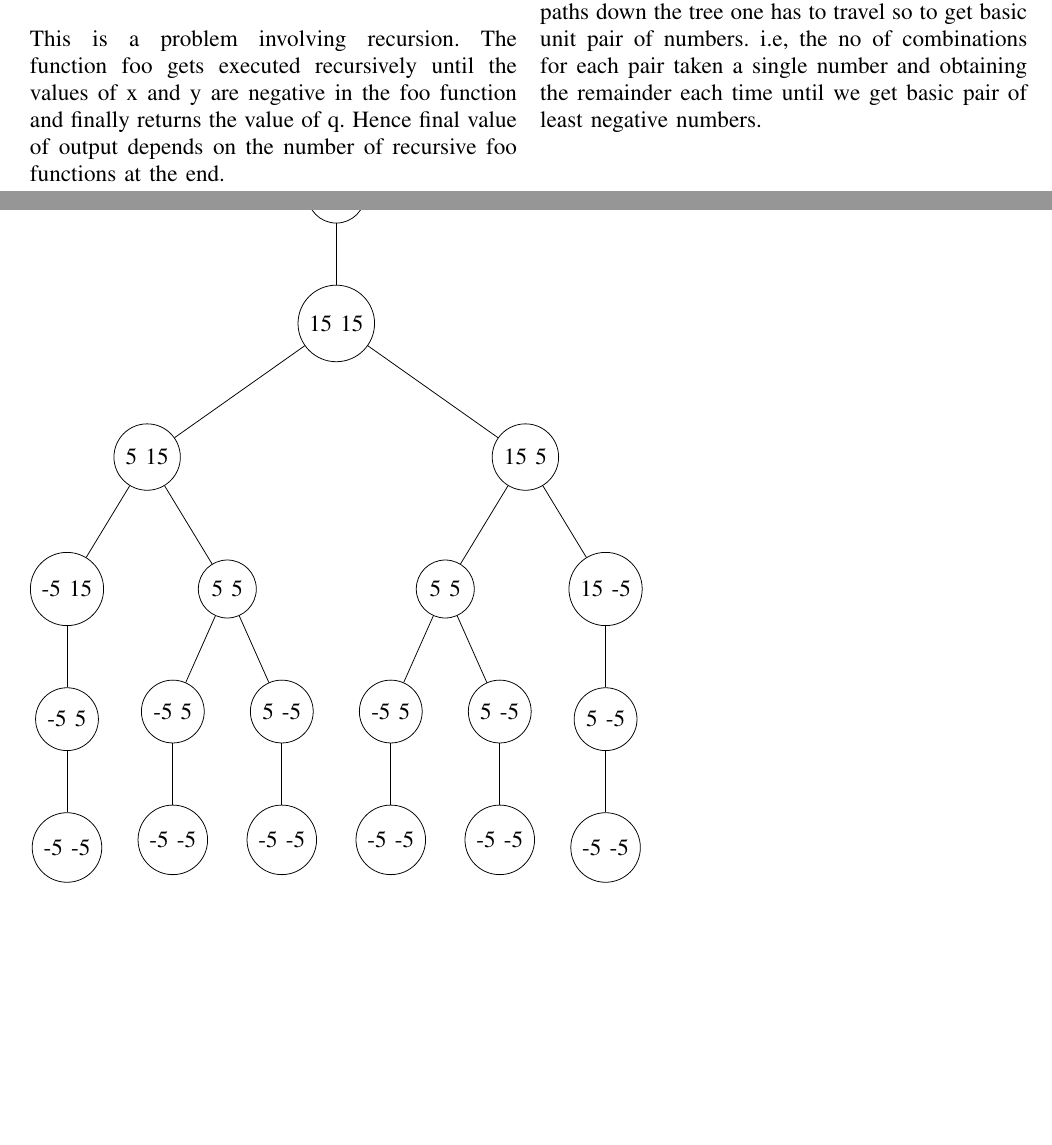
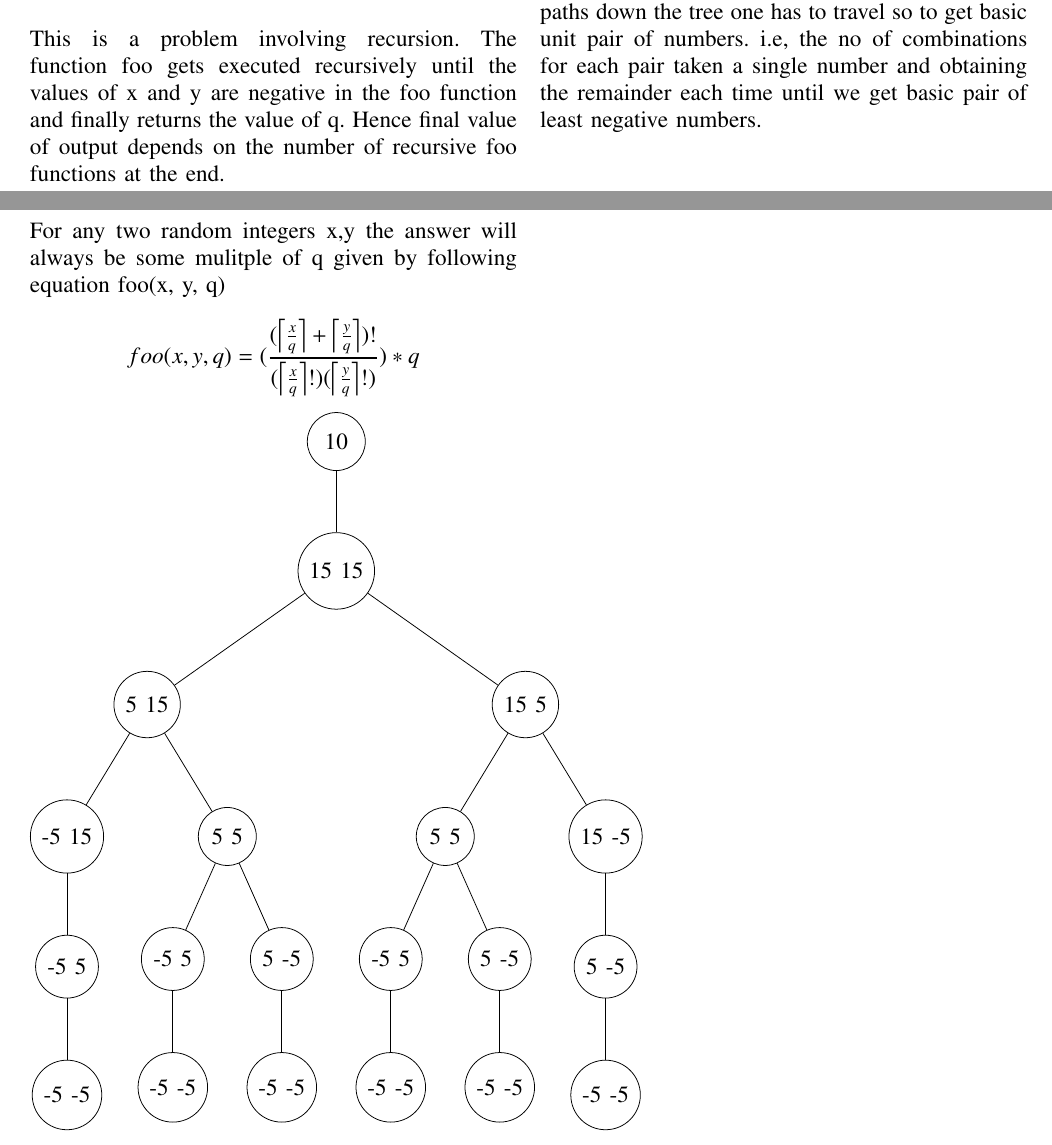
Before and after one commit to harshagv9/C_DataStructures, a LaTeX problem sheet (assignment1.tex): two parts of pages 1 and 2 of 2, joined at a grey line, cut so that both start at the same text, the shorter picture padded with empty space. Compiled offline with pdfLaTeX.

Commit message:
Update assignment1.tex

```diff
--- a/assignment1.tex
+++ b/assignment1.tex
@@ -1,6 +1,7 @@
-
-
 \documentclass[journal,12pt,twocolumn]{IEEEtran}
+\usepackage{mathtools}
+\DeclarePairedDelimiter\ceil{\lceil}{\rceil}
+\DeclarePairedDelimiter\floor{\lfloor}{\rfloor}
 \documentclass[tikz,border=5pt]{standalone}
 \usepackage{forest}
 \usepackage{setspace}
@@ -209,16 +210,26 @@ Hence adding the return values of all foo functions result = 60
 \newline
 \newline
 This problem can be viewed as no of unique paths down the tree one has to travel so to get basic unit pair of numbers. i.e, the no of combinations for each pair taken a single number and obtaining the remainder each time until we get basic pair of least negative numbers.
-
-
-
 \newpage
-
   \tikzset{
     every label/.append style={font=\scriptsize},
     my edge labels/.style={font=\scriptsize},
     dominant/.append style={label=below:$dominant$},
   }
+
+
+  For any two random integers x,y the answer will always be some mulitple of q
+given by following equation foo(x, y, q)
+
+
+\begin{equation*}
+  foo(x,y,q) = ({\dfrac{( \ceil*{\frac{x}{q}} + \ceil*{\frac{y}{q}} ) ! } {(\ceil*{\frac{x}{q}} !)( \ceil*{\frac{y}{q}}! ) }}) * q
+\end{equation*}
+
+
+\newline
+\newline
+
   \begin{forest}
     for tree={
       circle,
```
Also changed, not shown: assignment1.tex (1 more changed lines).
